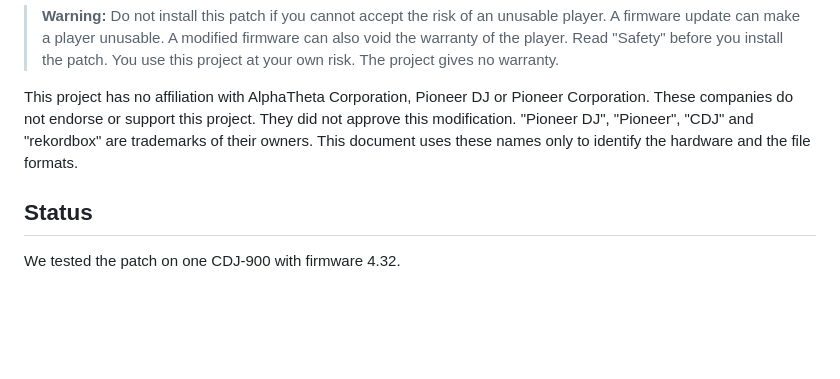
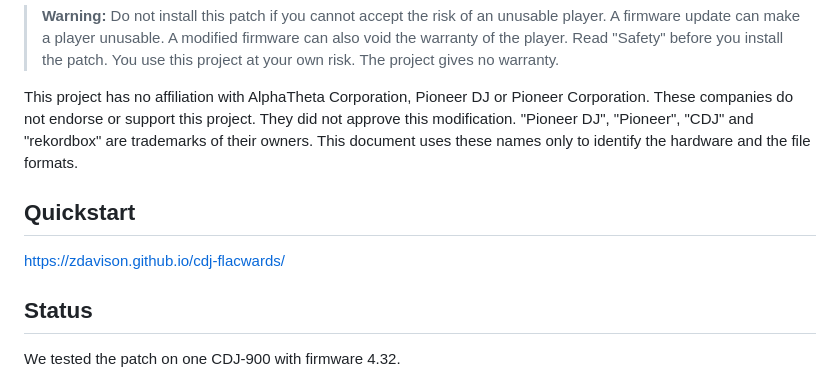
Before and after one commit to zdavison/cdj-flacwards, a Markdown page: README.md, the part around the change. Drawn GitHub-style; blank space fills up the shorter version.

```diff
--- a/README.md
+++ b/README.md
@@ -9,6 +9,10 @@ This project adds a patch to the CDJ-900 MAIN firmware 4.32. The patch decodes F
 > **Warning:** Do not install this patch if you cannot accept the risk of an unusable player. A firmware update can make a player unusable. A modified firmware can also void the warranty of the player. Read "Safety" before you install the patch. You use this project at your own risk. The project gives no warranty.
 
 This project has no affiliation with AlphaTheta Corporation, Pioneer DJ or Pioneer Corporation. These companies do not endorse or support this project. They did not approve this modification. "Pioneer DJ", "Pioneer", "CDJ" and "rekordbox" are trademarks of their owners. This document uses these names only to identify the hardware and the file formats.
+
+## Quickstart
+
+https://zdavison.github.io/cdj-flacwards/
 
 ## Status
 
```
